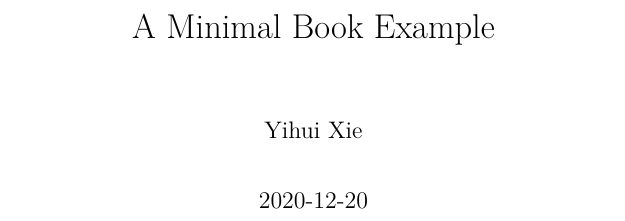
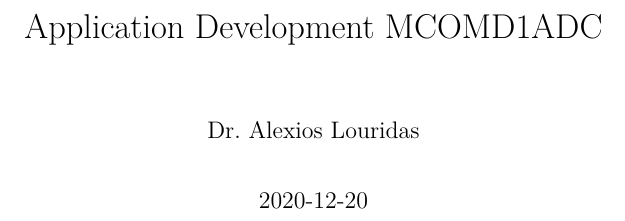
Before and after one commit to lourman/MCOMD1ADC, a LaTeX book (docs/ADCBook.tex): part of page 1 of 17, cut at the place of the change. Compiled offline with pdfLaTeX.

Commit message:
Commited first changes for creating github pages

```diff
--- a/docs/ADCBook.tex
+++ b/docs/ADCBook.tex
@@ -36,8 +36,8 @@
 \IfFileExists{xurl.sty}{\usepackage{xurl}}{} % add URL line breaks if available
 \IfFileExists{bookmark.sty}{\usepackage{bookmark}}{\usepackage{hyperref}}
 \hypersetup{
-  pdftitle={A Minimal Book Example},
-  pdfauthor={Yihui Xie},
+  pdftitle={Application Development MCOMD1ADC},
+  pdfauthor={Dr.~Alexios Louridas},
   hidelinks,
   pdfcreator={LaTeX via pandoc}}
 \urlstyle{same} % disable monospaced font for URLs
@@ -111,8 +111,8 @@
 \usepackage[]{natbib}
 \bibliographystyle{apalike}
 
-\title{A Minimal Book Example}
-\author{Yihui Xie}
+\title{Application Development MCOMD1ADC}
+\author{Dr.~Alexios Louridas}
 \date{2020-12-20}
 
 \begin{document}
```
Also changed, not shown: docs/ADCBook.pdf, 9 other files.
